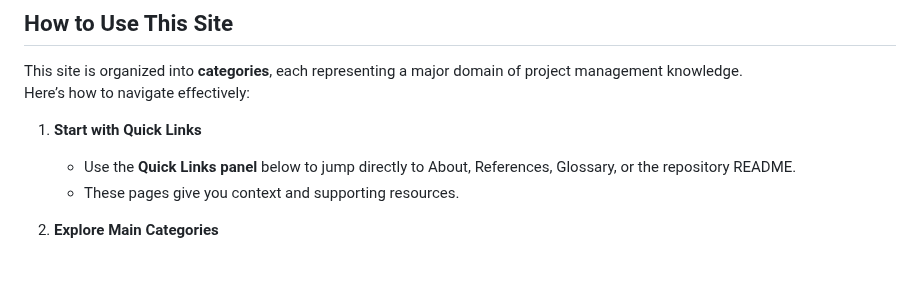
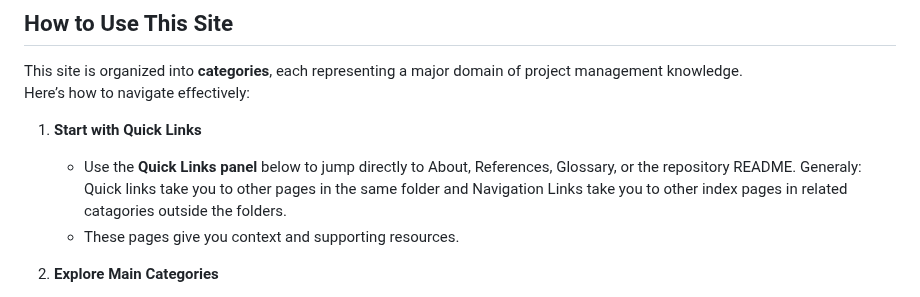
Before and after one commit to JASYTIONLINE/3302-cmpa-repo, a Markdown page: content/index.md, the part around the change. Rendered like a GitHub page; blank space fills up the shorter version.

Commit message:
DOCs: Updates page content

```diff
--- a/content/index.md
+++ b/content/index.md
@@ -38,7 +38,7 @@ This site is organized into **categories**, each representing a major domain of
 Here’s how to navigate effectively:
 
 1. **Start with Quick Links**
-   - Use the **Quick Links panel** below to jump directly to About, References, Glossary, or the repository README.
+   - Use the **Quick Links panel** below to jump directly to About, References, Glossary, or the repository README.  Generaly: Quick links take you to other pages in the same folder and Navigation Links take you to other index pages in related catagories outside the folders.
    - These pages give you context and supporting resources.
 
 2. **Explore Main Categories**
```
